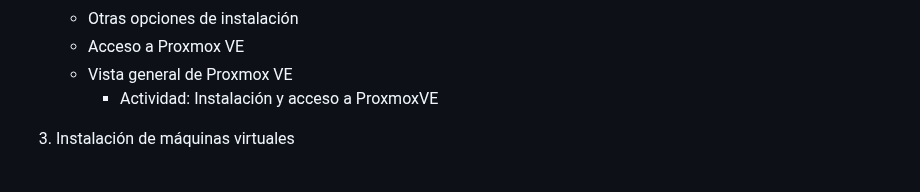
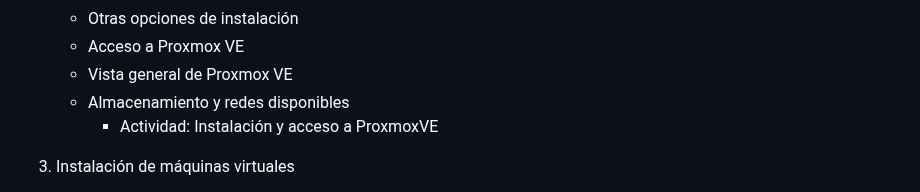
Before and after one commit to iesgn/curso_proxmox_cep, a Markdown page: README.md, the part around the change. GitHub-like rendering.

Commit message:
almacenamiento y redes

```diff
--- a/README.md
+++ b/README.md
@@ -18,6 +18,7 @@ Curso sobre Proxmox VE para el CEP.
     * Otras opciones de instalación
     * Acceso a Proxmox VE
     * Vista general de Proxmox VE
+    * Almacenamiento y redes disponibles
         * Actividad: Instalación y acceso a ProxmoxVE
 
 3. Instalación de máquinas virtuales
```
Also changed, not shown: modulo2/almacenamiento_redes.md (added, +41 -0 lines), modulo2/img/almacenamiento.png (added), modulo2/img/redes.png (added).
